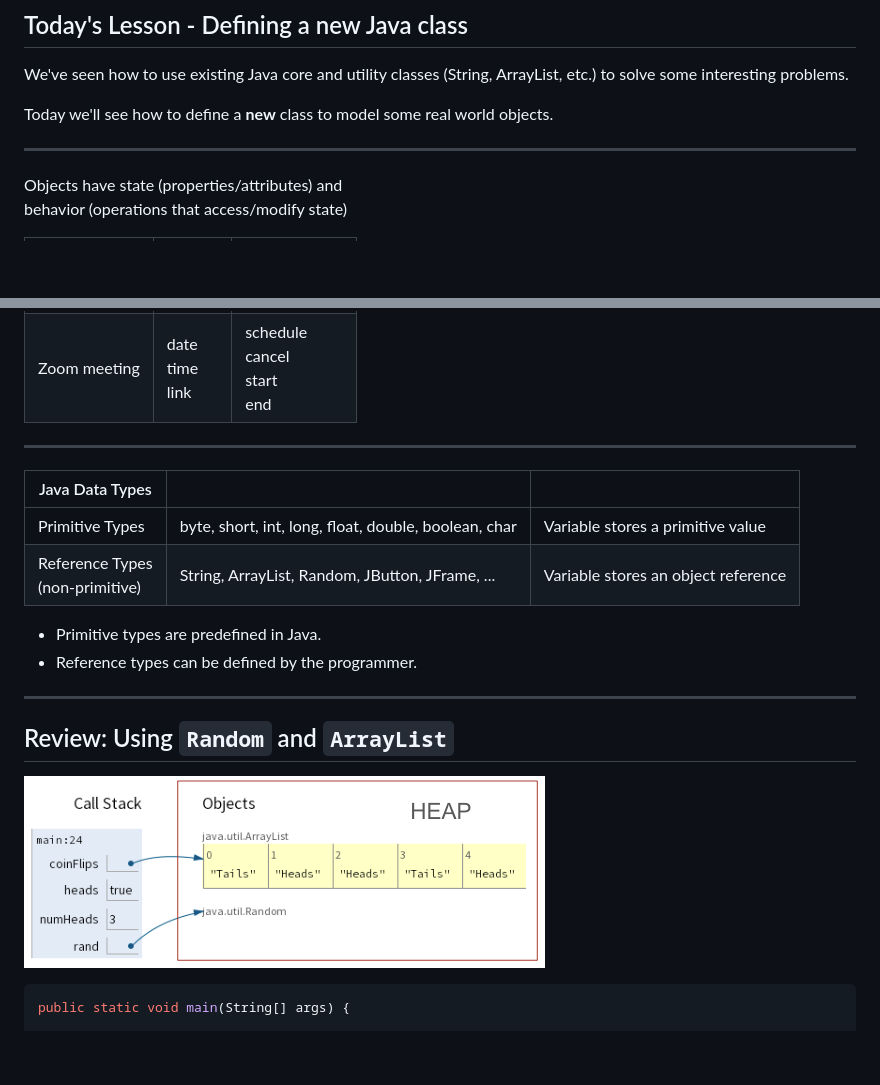
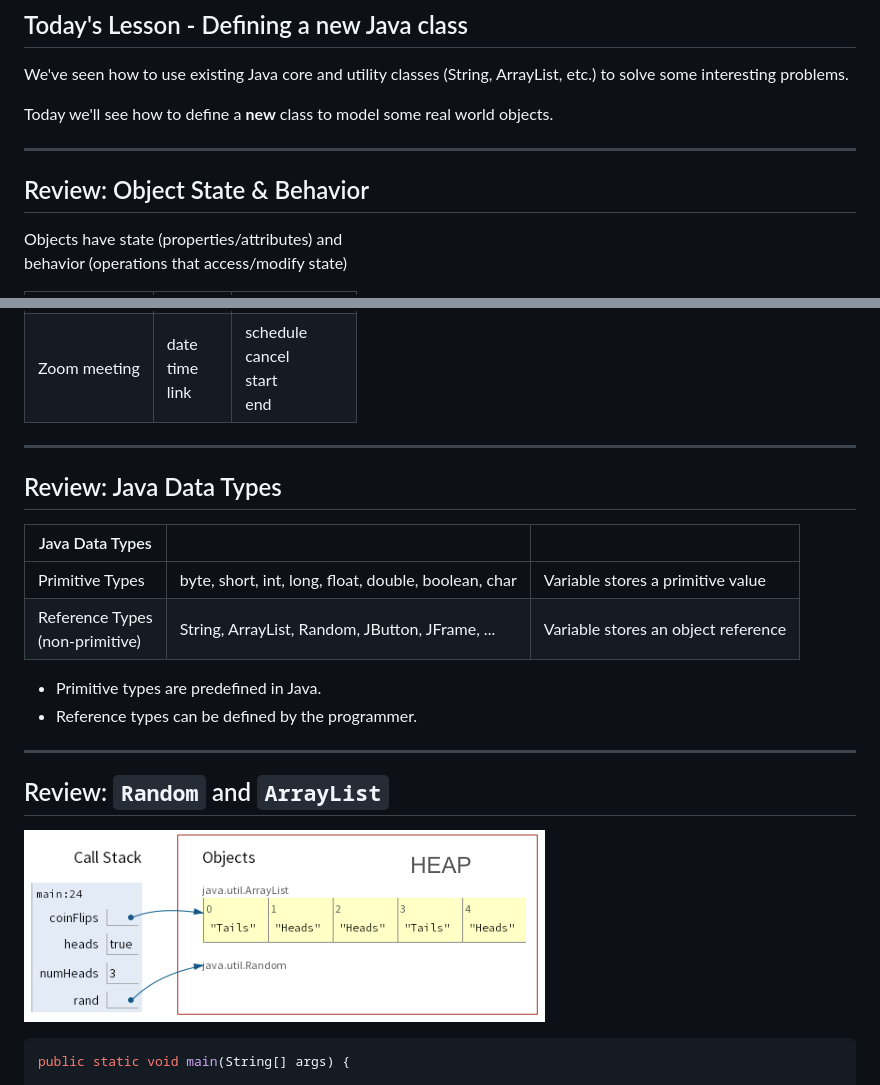
Before and after one commit to linda-seiter/intro-to-objects, a Markdown page: README.md, 2 parts joined by grey strips. Rendered like a GitHub page; blank space fills up the shorter version.

Commit message:
adjust titles and size

```diff
--- a/README.md
+++ b/README.md
@@ -25,6 +25,8 @@ Today we'll see how to define a **new** class to model some real world objects.
 
 ---
 
+## Review: Object State & Behavior
+
 Objects have state (properties/attributes) and<br> behavior (operations that
 access/modify state)
 
@@ -34,6 +36,8 @@ access/modify state)
 | Zoom meeting | date <br> time <br> link                | schedule <br> cancel<br>start<br>end            |
 
 ---
+
+## Review: Java Data Types
 
 | Java Data Types                     |                                                      |                                     |
 | ----------------------------------- | ---------------------------------------------------- | ----------------------------------- |
@@ -45,5 +49,5 @@ access/modify state)
 
 ---
 
-## Review: Using `Random` and `ArrayList`
+## Review: `Random` and `ArrayList`
 
```
Also changed, not shown: other parts of README.md (+1 -1 lines).
